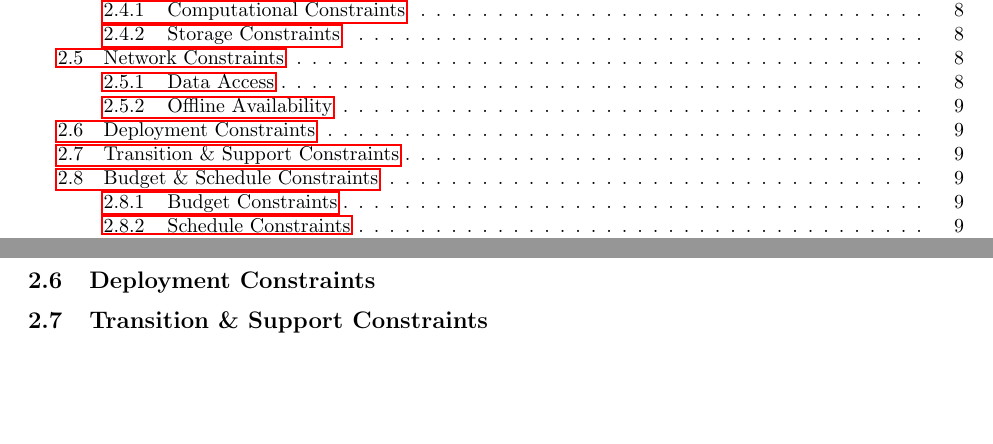
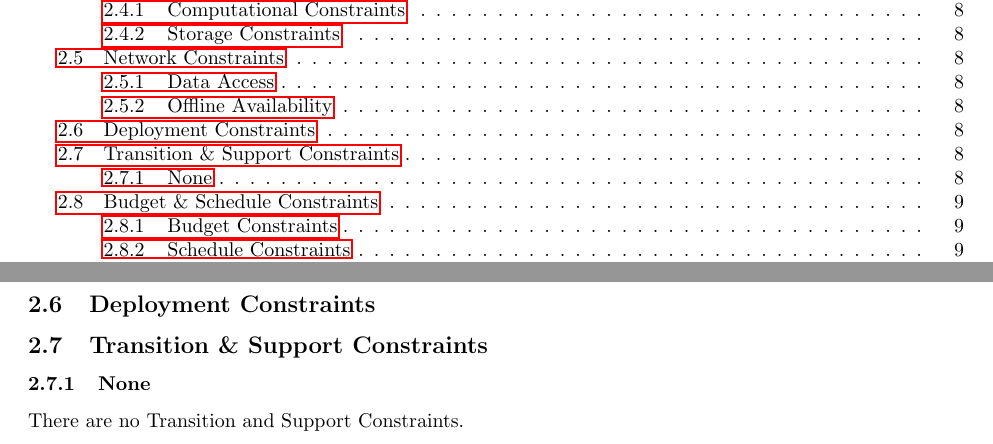
Before and after one commit to royhowie/csc431, a LaTeX document (srs/document.tex, which reads srs/system-constraints/transition-support-constraints.tex): two parts of pages 2 and 9 of 11 before the commit and two parts of pages 2 and 8 of 11 after it, joined at a grey line, cut so that both start at the same text, the shorter picture padded with empty space. Compiled offline with pdfLaTeX.

Commit message:
Update transition-support-constraints.tex

```diff
--- a/srs/system-constraints/transition-support-constraints.tex
+++ b/srs/system-constraints/transition-support-constraints.tex
@@ -1 +1,2 @@
-% content here
+\subsubsection{None}
+  There are no Transition and Support Constraints.
```
